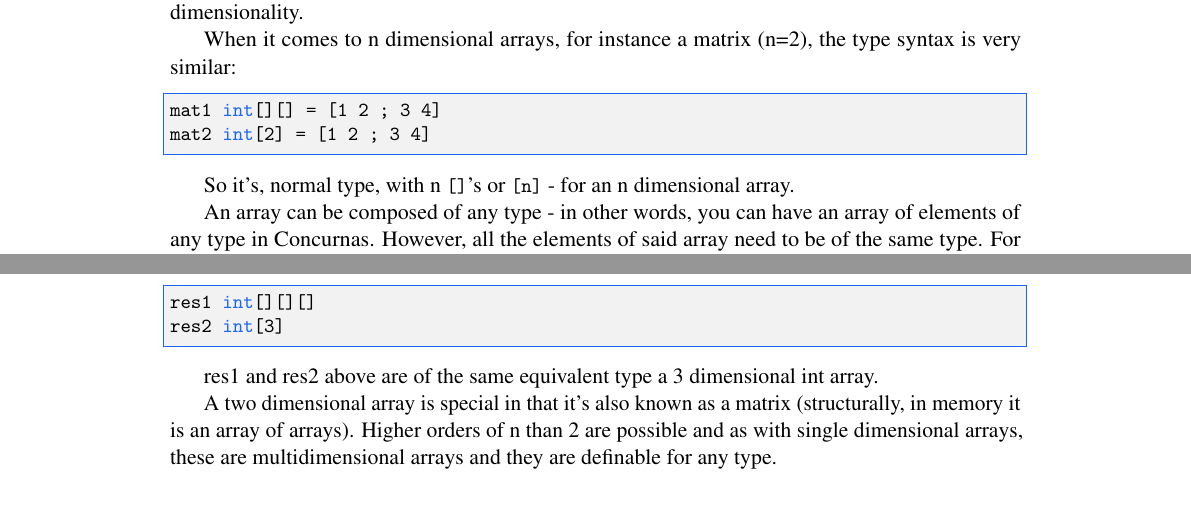
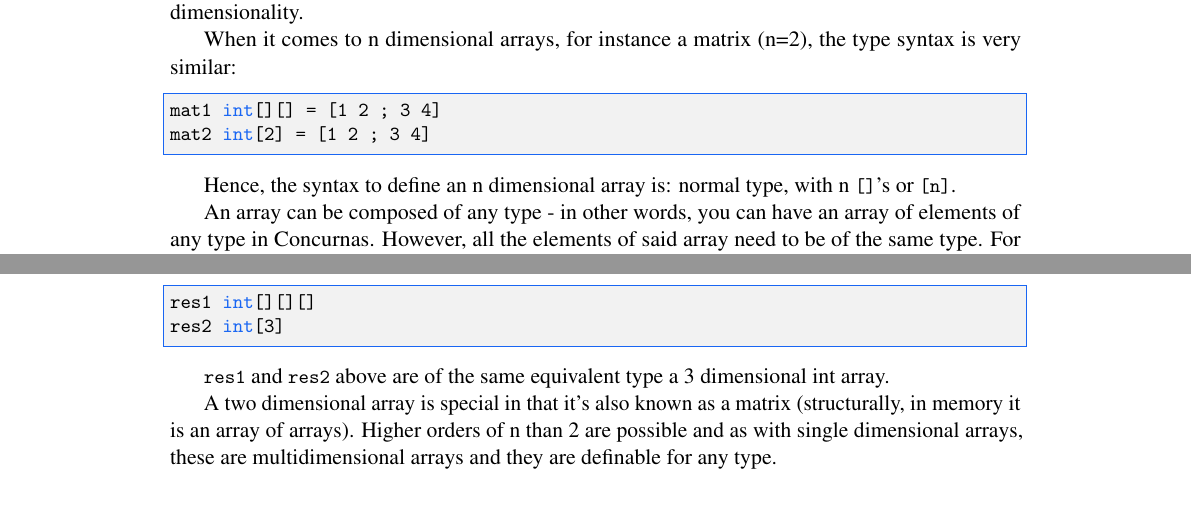
Before and after one commit to Concurnas/Concurnas, a LaTeX thesis (book/conc-doc.tex, which reads book/arraysMatricesAndLists.tex, book/types.tex): two parts of pages 36 and 99 of 366, joined at a grey line, cut so that both start at the same text. Compiled offline with pdfLaTeX.

Commit message:
minor book formatting changes

```diff
--- a/book/arraysMatricesAndLists.tex
+++ b/book/arraysMatricesAndLists.tex
@@ -16,7 +16,7 @@ res1 int[][][]
 res2 int[3]
 \end{lstlisting}
 
-res1 and res2 above are of the same equivalent type a 3 dimensional int array.
+\lstinline{res1} and \lstinline{res2} above are of the same equivalent type a 3 dimensional int array.
 
 A two dimensional array is special in that it's also known as a matrix (structurally, in memory it is an array of arrays). Higher orders of n than 2 are possible and as with single dimensional arrays, these are multidimensional arrays and they are definable for any type.
 
--- a/book/types.tex
+++ b/book/types.tex
@@ -341,7 +341,7 @@ mat1 int[][] = [1 2 ; 3 4]
 mat2 int[2] = [1 2 ; 3 4]
 \end{lstlisting}
 
-So it's, normal type, with n \lstinline{[]}'s or \lstinline{[n]} - for an n dimensional array.
+Hence, the syntax to define an n dimensional array is: normal type, with n \lstinline{[]}'s or \lstinline{[n]}.
 
 An array can be composed of any type - in other words, you can have an array of elements of any type in Concurnas. However, all the elements of said array need to be of the same type. For example the type of this array:
 
```
Also changed, not shown: book/classes.tex (+2 -2 lines).
